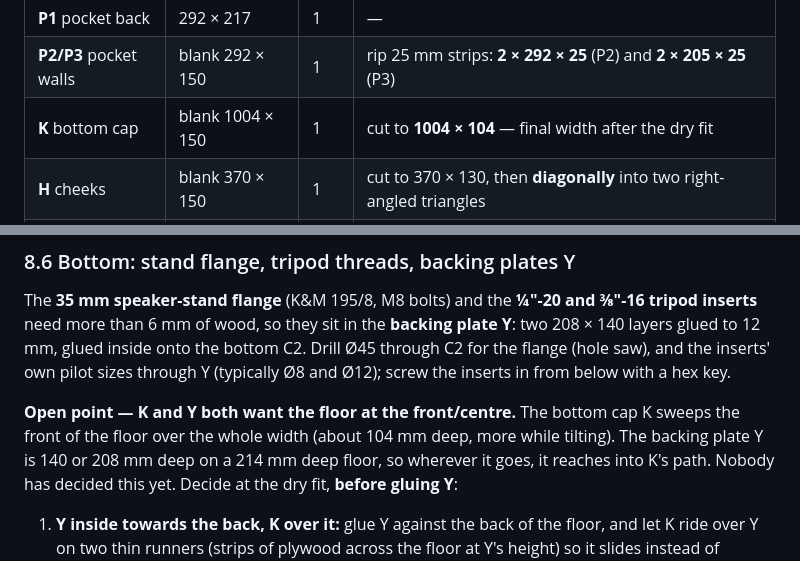
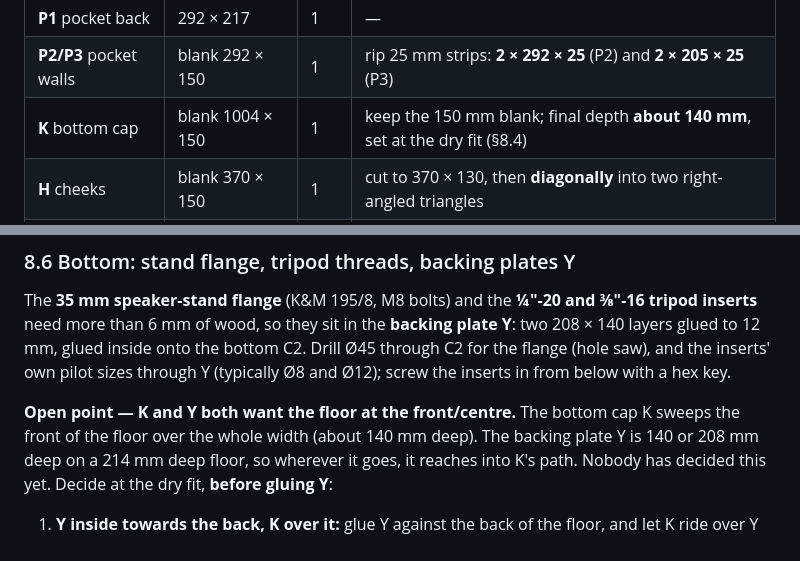
Before and after one commit to Lucanepa/point-hub, a Markdown page: docs/diy-panel/BUILD.md, 2 parts joined by grey strips. Rendered like a GitHub page.

Commit message:
Point Hub board: bottom cap K is about 140 mm deep in the cut list too
Co-Authored-By: Claude Opus 5.5 <noreply@anthropic.com>

```diff
--- a/docs/diy-panel/BUILD.md
+++ b/docs/diy-panel/BUILD.md
@@ -797,7 +797,7 @@ Jumbo does not cut pieces smaller than **230 × 150 mm**, so the small parts are
 | **F** flap | 260 × 180 | 2 | glue the two together (12 mm); trim to the screen once it arrives |
 | **P1** pocket back | 292 × 217 | 1 | — |
 | **P2/P3** pocket walls | blank 292 × 150 | 1 | rip 25 mm strips: **2 × 292 × 25** (P2) and **2 × 205 × 25** (P3) |
-| **K** bottom cap | blank 1004 × 150 | 1 | cut to **1004 × 104** — final width after the dry fit |
+| **K** bottom cap | blank 1004 × 150 | 1 | keep the 150 mm blank; final depth **about 140 mm**, set at the dry fit (§8.4) |
 | **H** cheeks | blank 370 × 150 | 1 | cut to 370 × 130, then **diagonally** into two right-angled triangles |
 | **Y** backing plates | blank 300 × 208 | 1 | cut into **2 × 208 × 140**, glue the two together (12 mm) |
 | **T** pull-out foot | 600 × 150 | 1 | slot for the stop screws (§8.8) |
@@ -957,7 +957,7 @@ inserts' own pilot sizes through Y (typically Ø8 and Ø12); screw the inserts i
 hex key.
 
 **Open point — K and Y both want the floor at the front/centre.** The bottom cap K sweeps the front
-of the floor over the whole width (about 104 mm deep, more while tilting). The backing plate Y is
+of the floor over the whole width (about 140 mm deep). The backing plate Y is
 140 or 208 mm deep on a 214 mm deep floor, so wherever it goes, it reaches into K's path. Nobody has
 decided this yet. Decide at the dry fit, **before gluing Y**:
 
```
